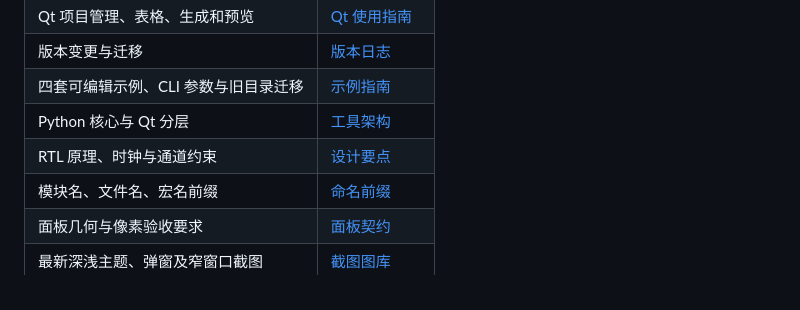
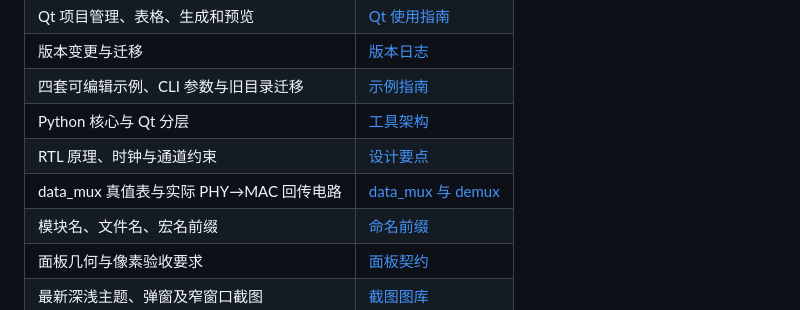
Before and after one commit to MaNan93/plm, a Markdown page: docs/README.md, the part around the change. Drawn GitHub-style.

Commit message:
docs: add data mux truth table and RTL-accurate demux diagrams
Document all 32 binary input combinations and expand the generated PHY-to-MAC mux instances without merging tie-off and safe-state paths.

```diff
--- a/docs/README.md
+++ b/docs/README.md
@@ -13,6 +13,7 @@
 | 四套可编辑示例、CLI 参数与旧目录迁移 | [示例指南](../examples/README.md) |
 | Python 核心与 Qt 分层 | [工具架构](tool_architecture.md) |
 | RTL 原理、时钟与通道约束 | [设计要点](design_notes.md) |
+| data_mux 真值表与实际 PHY→MAC 回传电路 | [data_mux 与 demux](data_mux.md) |
 | 模块名、文件名、宏名前缀 | [命名前缀](generation_prefixes.md) |
 | 面板几何与像素验收要求 | [面板契约](qt_panel_contracts.md) |
 | 最新深浅主题、弹窗及窄窗口截图 | [截图图库](screenshot/index.html) |
```
Also changed, not shown: docs/data_mux.md (added, +89 -0 lines), docs/design_notes.md (+15 -23 lines), docs/images/pipe_lane_data_demux.png (added), docs/images/pipe_lane_data_mux.png (added), 2 other files.
